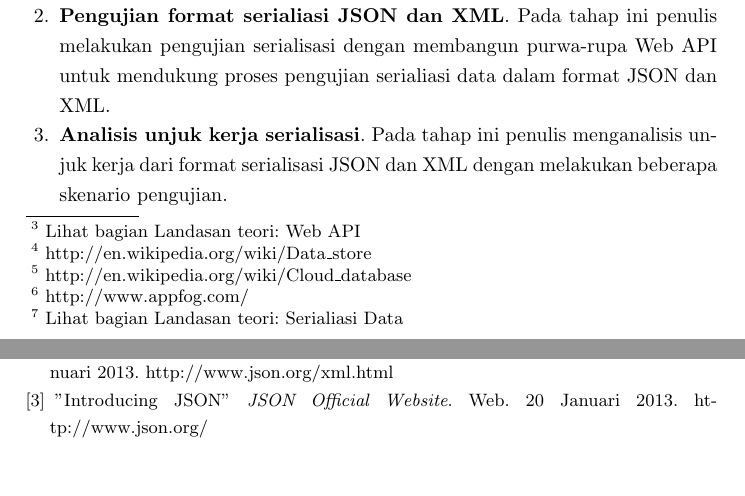
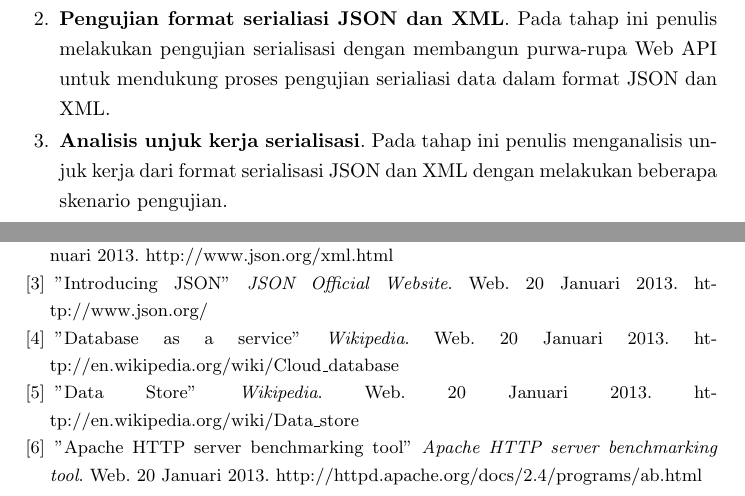
Before and after one commit to muhammadghazali/ghanoz-json-journal, a LaTeX paper (doc/journal.tex): two parts of pages 2 and 7 of 7, joined at a grey line, cut so that both start at the same text, the shorter picture padded with empty space. Compiled offline with pdfLaTeX.

Commit message:
fix(structure): convert footnotes menjadi daftar pustaka

```diff
--- a/doc/journal.tex
+++ b/doc/journal.tex
@@ -61,5 +57,5 @@ Kata kunci: Web API, JSON, Format Serialisasi Data
 
-Web API\footnote{Lihat bagian Landasan teori: Web API} dibangun dengan tujuan untuk membuka akses secara tidak langsung ke \textit{data store}\footnote{http://en.wikipedia.org/wiki/Data\_store} yang tersimpan di salah satu layanan \textit{Database as a Service}\footnote{http://en.wikipedia.org/wiki/Cloud\_database} yang digunakan oleh LLM di AppFog\footnote{http://www.appfog.com/}. Seluruh data-data \textit{event} yang tersimpan di \textit{data store} akan diolah oleh Web API menjadi data dengan format yang dapat dikonsumsi dengan mudah oleh aplikasi \textit{mobile} CampusLife. Proses pengolahan tersebut dinamakan serialisasi data\footnote{Lihat bagian Landasan teori: Serialiasi Data}.
+Web API dibangun dengan tujuan untuk membuka akses secara tidak langsung ke \textit{data store} yang tersimpan di salah satu layanan yang digunakan oleh LLM di AppFog \cite{db-as-a-service}\cite{data-store}. Seluruh data-data \textit{event} yang tersimpan di \textit{data store} akan diolah oleh Web API menjadi data dengan format yang dapat dikonsumsi dengan mudah oleh aplikasi \textit{mobile} CampusLife. Proses pengolahan tersebut dinamakan serialisasi data.
 
 \onehalfspacing Namun, hal yang menjadi fokus di penelitian ini bukanlah tentang implementasi Web API tersebut, melainkan tentang analisa unjuk kerja dari penerapan format serialisasi data ketika data dikirimkan dari Web API ke \textit{client}. Web API hanya akan dibangun sebagai pendukung untuk membantu penulis dalam menganalisa ukuran data yang diformat JSON dan XML ketika dikirimkan ke \textit{client}. Mulai dari bab ini dengan selanjutnya data-data yang yang dikirimkan dari Web API ke \textit{client} akan sering disebut \textit{resource}.
 
@@ -188,6 +184,15 @@ Marinescu, Floyd dan Tilkov, Stefan. "Debate: JSON vs. XML as a data interchange
 \bibitem[3]{introducing-json}
 "Introducing JSON" \emph{JSON Official Website}. Web. 20 Januari 2013. http://www.json.org/
 
+\bibitem[4]{db-as-a-service}
+"Database as a service" \emph{Wikipedia}. Web. 20 Januari 2013. http://en.wikipedia.org/wiki/Cloud\_database
+
+\bibitem[5]{data-store}
+"Data Store" \emph{Wikipedia}. Web. 20 Januari 2013. http://en.wikipedia.org/wiki/Data\_store
+
+\bibitem[6]{ab}
+"Apache HTTP server benchmarking tool" \emph{Apache HTTP server benchmarking tool}. Web. 20 Januari 2013. http://httpd.apache.org/docs/2.4/programs/ab.html
+
 \end{thebibliography}
 
 \end{document}
```
Also changed, not shown: doc/journal.pdf, doc/journal.tex (10 more changed lines).
